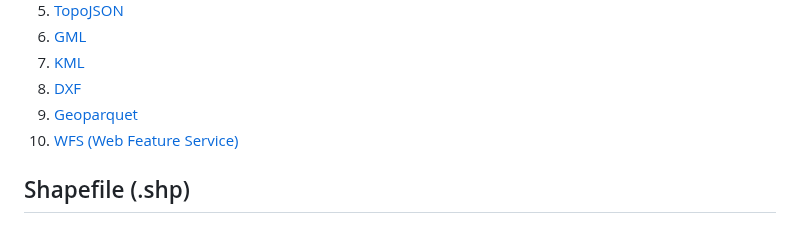
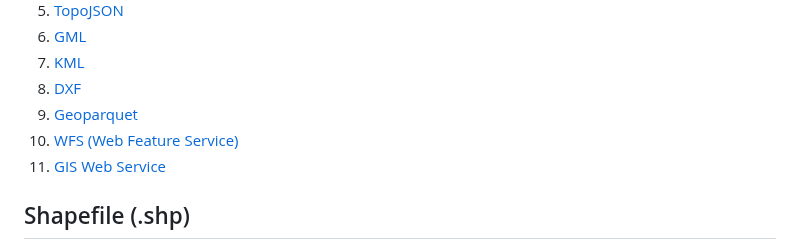
Before and after one commit to oechenique/boundaries, a Markdown page: README.md, the part around the change. Drawn GitHub-style.

```diff
--- a/README.md
+++ b/README.md
@@ -12,6 +12,7 @@ Different techniques exist for loading layers, which represent geospatial data,
 8. [DXF](#dxf)
 9. [Geoparquet](#parquet)
 10. [WFS (Web Feature Service)](#wfs)
+11. [GIS Web Service](#gws)
 
 
 ## Shapefile (.shp) <a name="shapefile"></a>
```
